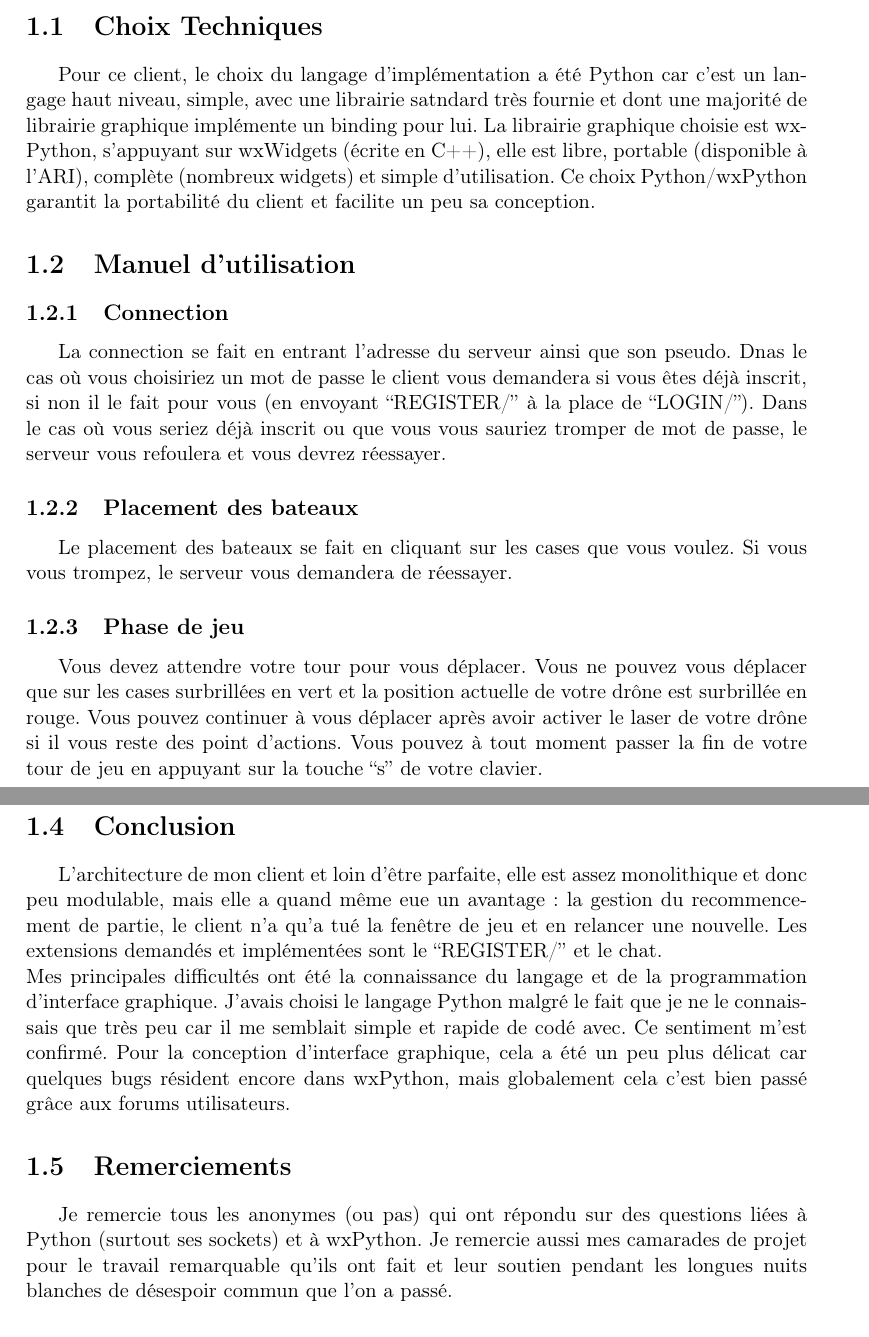
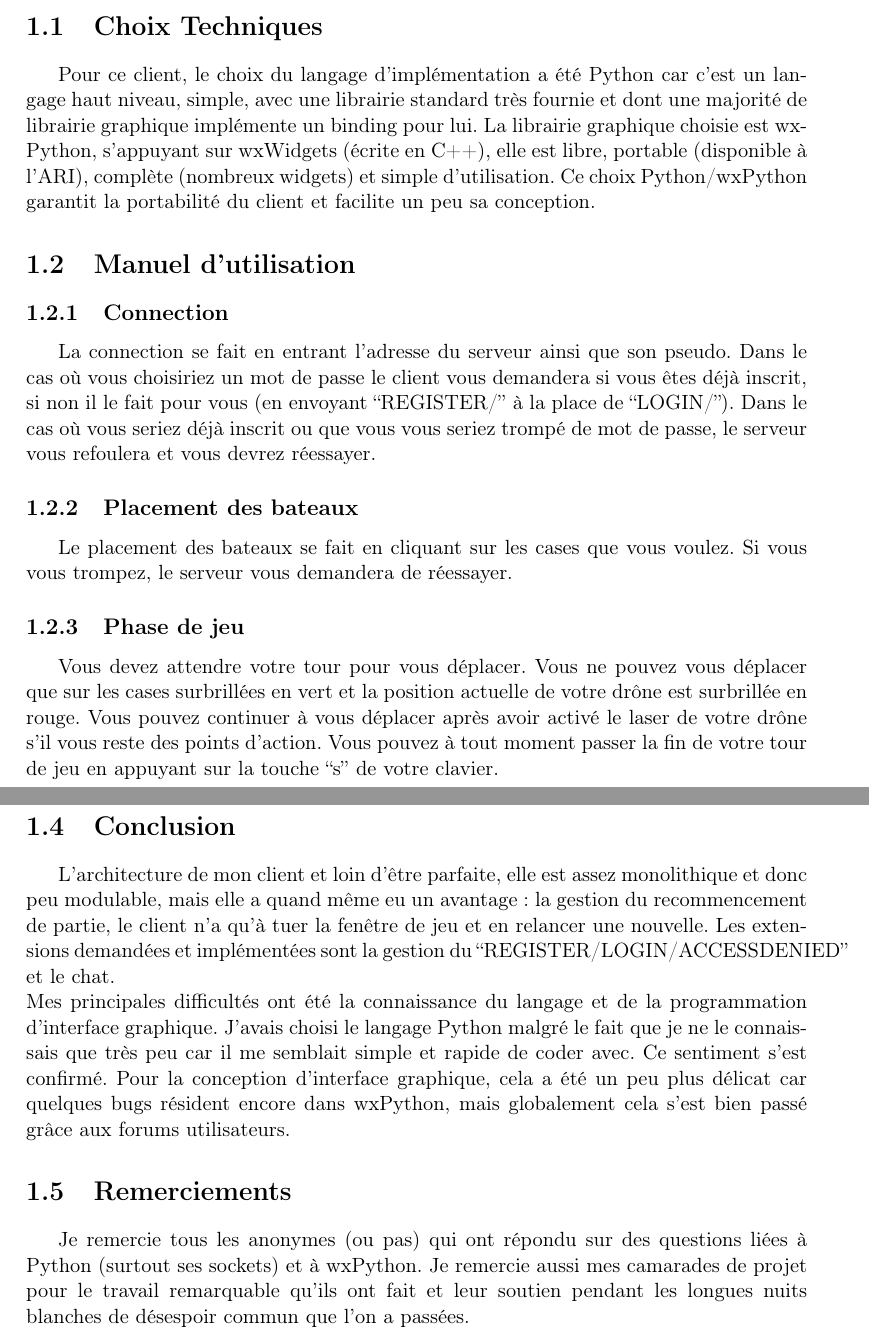
Before and after one commit to vincent-botbol/PC2R-BR, a LaTeX document (Rapport/rapport-python.tex): two parts of pages 1 and 3 of 3, joined at a grey line, cut so that both start at the same text. Compiled offline with pdfLaTeX.

Commit message:
rapport python (correction d'orthographe)

```diff
--- a/Rapport/rapport-python.tex
+++ b/Rapport/rapport-python.tex
@@ -15,23 +15,23 @@
 \section{Choix Techniques}
 
 Pour ce client, le choix du langage d'implémentation a été Python car c'est un langage haut niveau, simple,
-avec une librairie satndard très fournie et dont une majorité de librairie graphique implémente
+avec une librairie standard très fournie et dont une majorité de librairie graphique implémente
 un binding pour lui. La librairie graphique choisie est wxPython, s'appuyant sur wxWidgets (écrite en C++), elle est libre, portable
 (disponible à l'ARI), complète (nombreux widgets) et simple d'utilisation.
 Ce choix Python/wxPython garantit la portabilité du client et facilite un peu sa conception.
 
 \section{Manuel d'utilisation}
 \subsection{Connection}
-La connection se fait en entrant l'adresse du serveur ainsi que son pseudo. Dnas le cas où vous choisiriez un mot de passe le client
+La connection se fait en entrant l'adresse du serveur ainsi que son pseudo. Dans le cas où vous choisiriez un mot de passe le client
 vous demandera si vous êtes déjà inscrit, si non il le fait pour vous (en envoyant ``REGISTER/'' à la place de ``LOGIN/''). Dans le cas où vous seriez déjà
-inscrit ou que vous vous sauriez tromper de mot de passe, le serveur vous refoulera et vous devrez réessayer.
+inscrit ou que vous vous seriez trompé de mot de passe, le serveur vous refoulera et vous devrez réessayer.
 
 \subsection{Placement des bateaux}
 Le placement des bateaux se fait en cliquant sur les cases que vous voulez. Si vous vous trompez, le serveur vous demandera de réessayer.
 
 \subsection{Phase de jeu}
 Vous devez attendre votre tour pour vous déplacer. Vous ne pouvez vous déplacer que sur les cases surbrillées en vert et la position
-actuelle de votre drône est surbrillée en rouge. Vous pouvez continuer à vous déplacer après avoir activer le laser de votre drône si il vous reste des point d'actions.
+actuelle de votre drône est surbrillée en rouge. Vous pouvez continuer à vous déplacer après avoir activé le laser de votre drône s'il vous reste des points d'action.
 Vous pouvez à tout moment passer la fin de votre tour de jeu en appuyant sur la touche ``s'' de votre clavier.
 
 \subsection{Chat}
@@ -79,18 +78,18 @@ le fichier \emph{connection/view.py} contient l'interface, tandis que le fichier
 la phase de communication avec le serveur et la gestion des événements graphiques.
 
 \section{Conclusion}
-L'architecture de mon client et loin d'être parfaite, elle est assez monolithique et donc peu modulable, mais elle a quand même eue un avantage :
-la gestion du recommencement de partie, le client n'a qu'a tué la fenêtre de jeu et en relancer une nouvelle.
-Les extensions demandés et implémentées sont le ``REGISTER/'' et le chat.
+L'architecture de mon client et loin d'être parfaite, elle est assez monolithique et donc peu modulable, mais elle a quand même eu un avantage :
+la gestion du recommencement de partie, le client n'a qu'à tuer la fenêtre de jeu et en relancer une nouvelle.
+Les extensions demandées et implémentées sont la gestion du ``REGISTER/LOGIN/ACCESSDENIED'' et le chat.
 \newline
 Mes principales difficultés ont été la connaissance du langage et de la programmation d'interface graphique.
-J'avais choisi le langage Python malgré le fait que je ne le connaissais que très peu car il me semblait simple et rapide de codé avec.
-Ce sentiment m'est confirmé. Pour la conception d'interface graphique, cela a été un peu plus délicat car quelques bugs résident encore dans
-wxPython, mais globalement cela c'est bien passé grâce aux forums utilisateurs.
+J'avais choisi le langage Python malgré le fait que je ne le connaissais que très peu car il me semblait simple et rapide de coder avec.
+Ce sentiment s'est confirmé. Pour la conception d'interface graphique, cela a été un peu plus délicat car quelques bugs résident encore dans
+wxPython, mais globalement cela s'est bien passé grâce aux forums utilisateurs.
 
 \section{Remerciements}
 Je remercie tous les anonymes (ou pas) qui ont répondu sur des questions liées à Python
  (surtout ses sockets) et à wxPython. Je remercie aussi mes camarades de projet pour le travail remarquable qu'ils ont fait et
-leur soutien pendant les longues nuits blanches de désespoir commun que l'on a passé.
+leur soutien pendant les longues nuits blanches de désespoir commun que l'on a passées.
 
 \end{document}
```
Also changed, not shown: Rapport/rapport-python.pdf, Rapport/rapport-python.tex (13 more changed lines).
